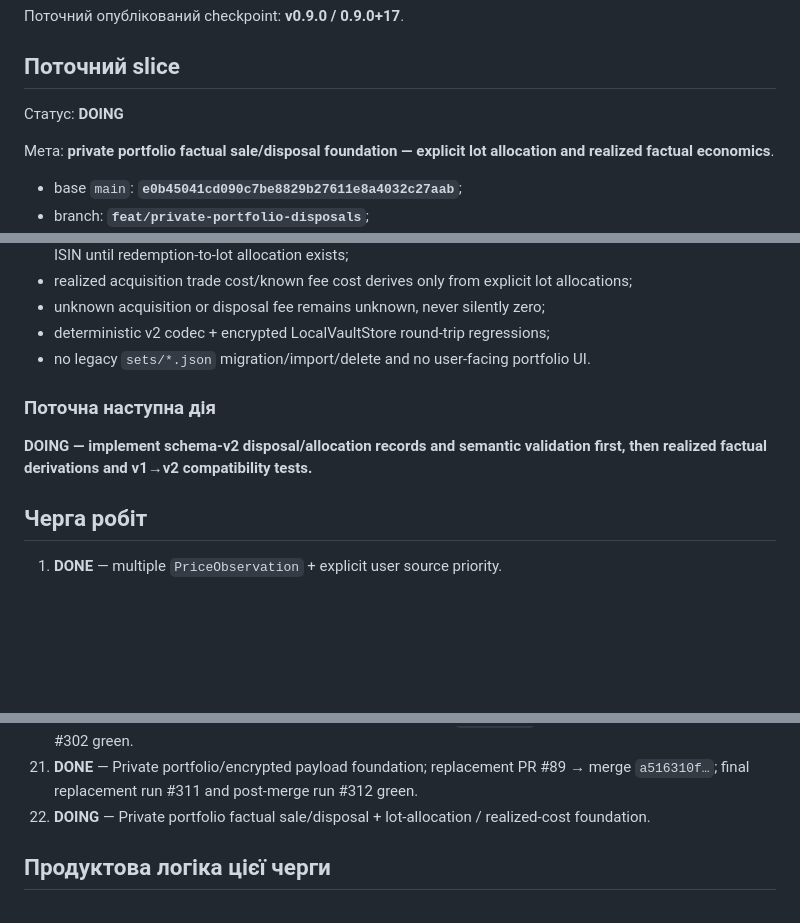
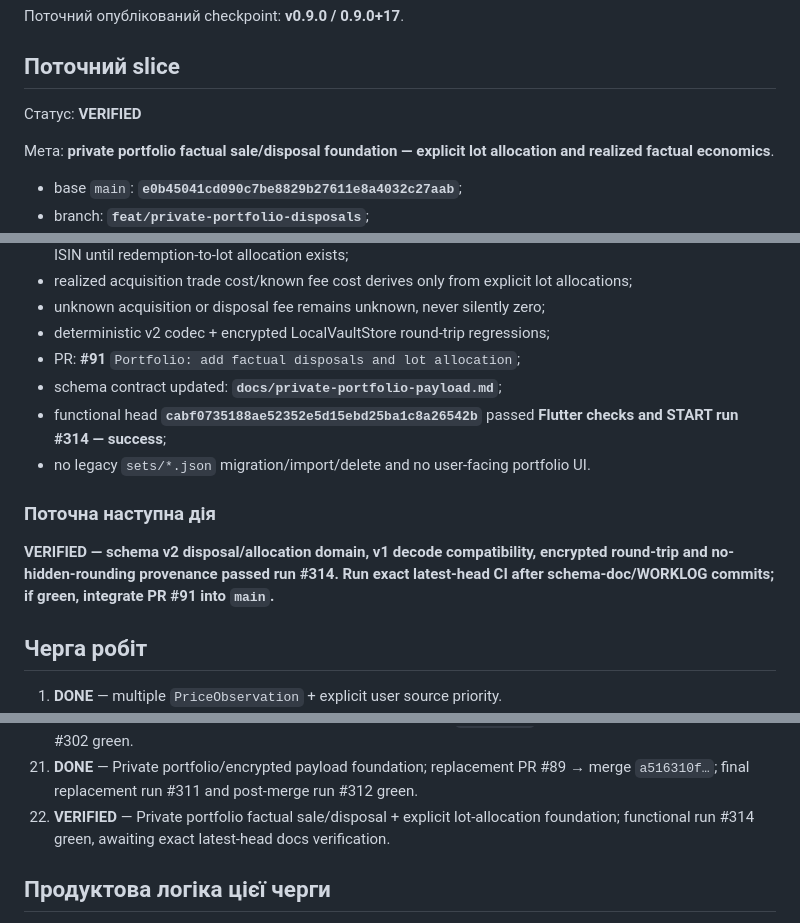
Before and after one commit to RomanZavadaM/ovdp-hub, a Markdown page: WORKLOG.md, 3 parts joined by grey strips. Drawn GitHub-style; blank space fills up the shorter version.

Commit message:
Worklog: verify private portfolio disposal foundation

```diff
--- a/WORKLOG.md
+++ b/WORKLOG.md
@@ -25,7 +25,7 @@ Append-only журнал: GitHub Issue **#18 — OVDP Hub — live development l
 
 ## Поточний slice
 
-Статус: **DOING**
+Статус: **VERIFIED**
 
 Мета: **private portfolio factual sale/disposal foundation — explicit lot allocation and realized factual economics**.
 
@@ -41,11 +41,14 @@ Append-only журнал: GitHub Issue **#18 — OVDP Hub — live development l
 - realized acquisition trade cost/known fee cost derives only from explicit lot allocations;
 - unknown acquisition or disposal fee remains unknown, never silently zero;
 - deterministic v2 codec + encrypted LocalVaultStore round-trip regressions;
+- PR: **#91** `Portfolio: add factual disposals and lot allocation`;
+- schema contract updated: **`docs/private-portfolio-payload.md`**;
+- functional head **`cabf0735188ae52352e5d15ebd25ba1c8a26542b`** passed **Flutter checks and START run #314 — success**;
 - no legacy `sets/*.json` migration/import/delete and no user-facing portfolio UI.
 
 ### Поточна наступна дія
 
-**DOING — implement schema-v2 disposal/allocation records and semantic validation first, then realized factual derivations and v1→v2 compatibility tests.**
+**VERIFIED — schema v2 disposal/allocation domain, v1 decode compatibility, encrypted round-trip and no-hidden-rounding provenance passed run #314. Run exact latest-head CI after schema-doc/WORKLOG commits; if green, integrate PR #91 into `main`.**
 
 ## Черга робіт
 
@@ -70,7 +73,7 @@ Append-only журнал: GitHub Issue **#18 — OVDP Hub — live development l
 19. **DONE** — Encrypted vault session/locking foundation; replacement PR #84 → merge `51fb9286…`; hardened run #285, final run #286 and post-merge run #287 green.
 20. **DONE** — Encrypted vault lifecycle controls; PR #86 → merge `3dc1f53d…`; final run #301 and post-merge run #302 green.
 21. **DONE** — Private portfolio/encrypted payload foundation; replacement PR #89 → merge `a516310f…`; final replacement run #311 and post-merge run #312 green.
-22. **DOING** — Private portfolio factual sale/disposal + lot-allocation / realized-cost foundation.
+22. **VERIFIED** — Private portfolio factual sale/disposal + explicit lot-allocation foundation; functional run #314 green, awaiting exact latest-head docs verification.
 
 ## Продуктова логіка цієї черги
 
```
